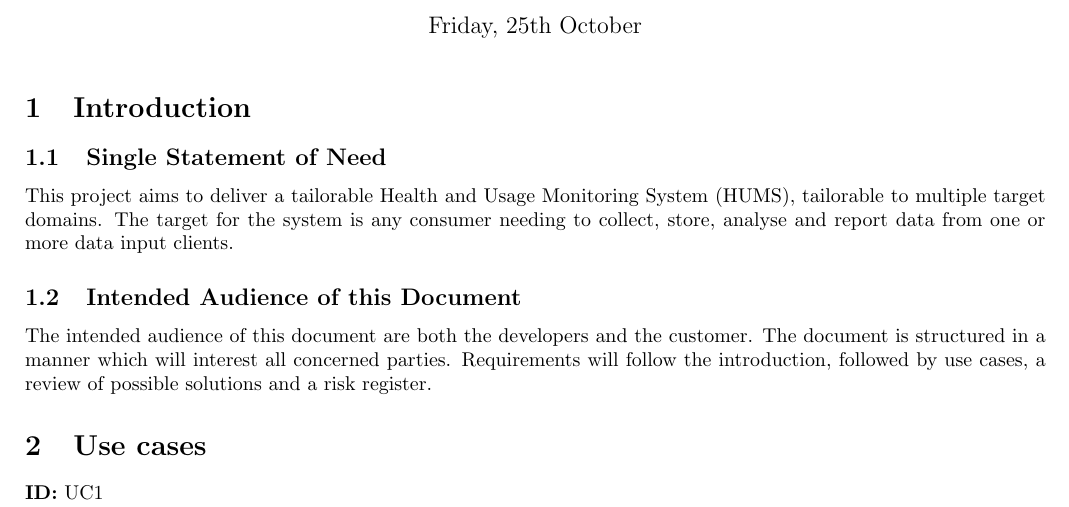
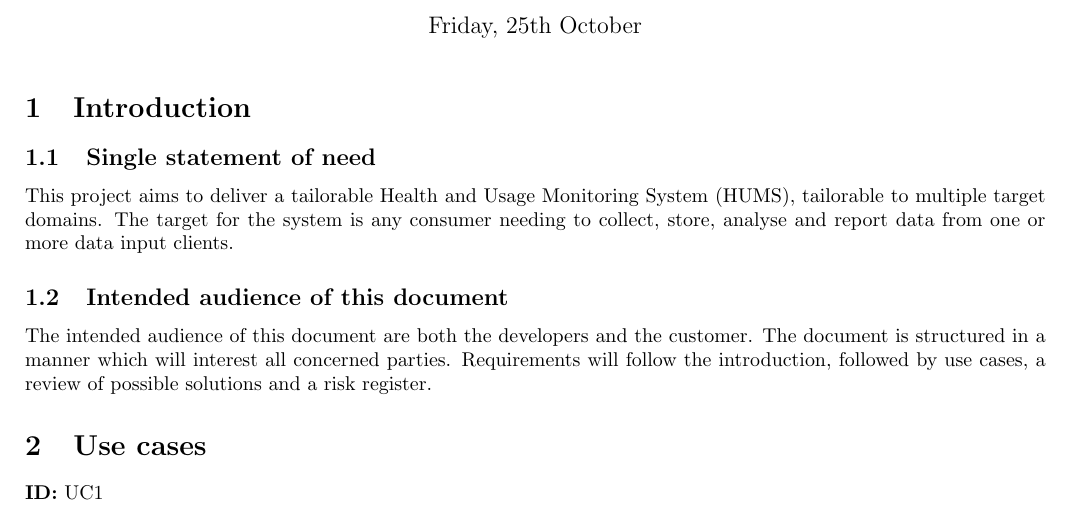
Before and after one commit to sftrabbit/gpig-c, a LaTeX document (docs/initial-report/initial-report.tex): part of page 1 of 7, cut so that both start at the same text. Compiled offline with pdfLaTeX.

Commit message:
Use sentence case for subtitles

```diff
--- a/docs/initial-report/initial-report.tex
+++ b/docs/initial-report/initial-report.tex
@@ -25,9 +25,9 @@
 \thispagestyle{fancy} % Make sure header and footer appear on the front page
 
 \section{Introduction}
-\subsection{Single Statement of Need}
+\subsection{Single statement of need}
 This project aims to deliver a tailorable Health and Usage Monitoring System (HUMS), tailorable to multiple target domains. The target for the system is any consumer needing to collect, store, analyse and report data from one or more data input clients.
-\subsection{Intended Audience of this Document}
+\subsection{Intended audience of this document}
 The intended audience of this document are both the developers and the customer. The document is structured in a manner which will interest all concerned parties. Requirements will follow the introduction, followed by use cases, a review of possible solutions and a risk register.
 
 \section{Use cases}
```
